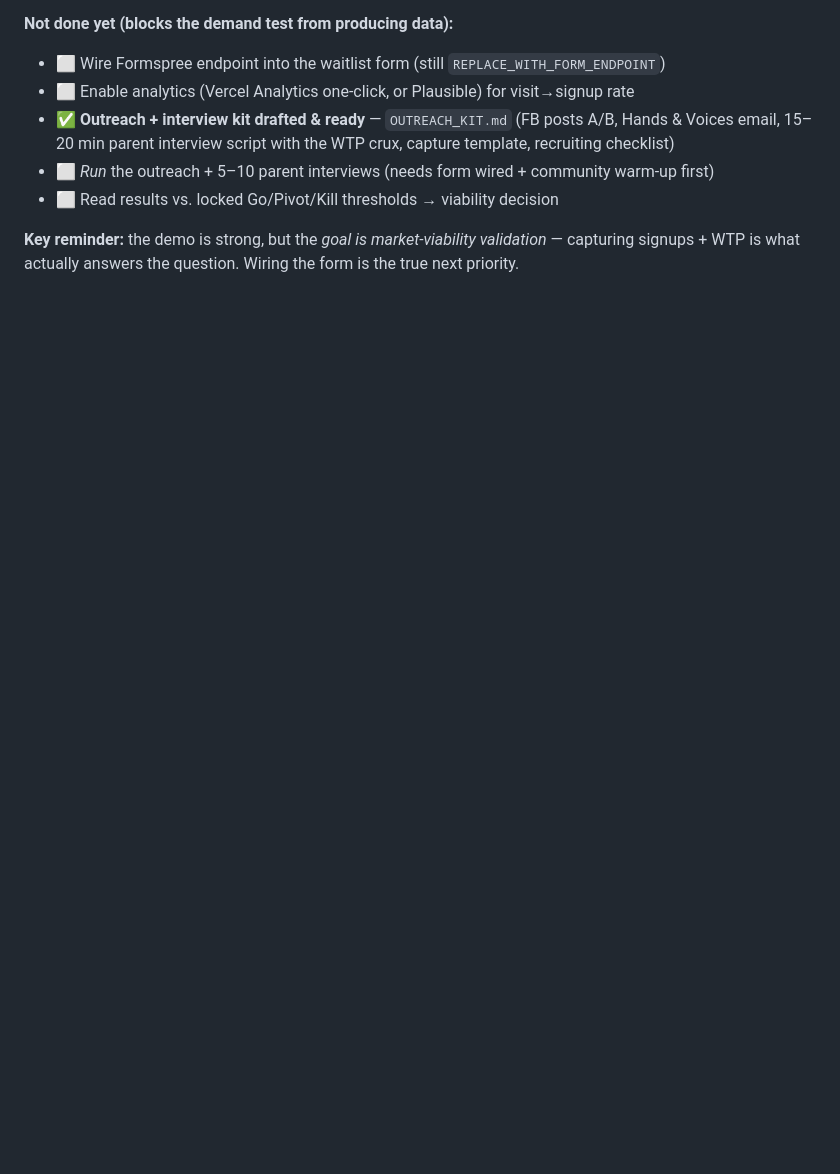
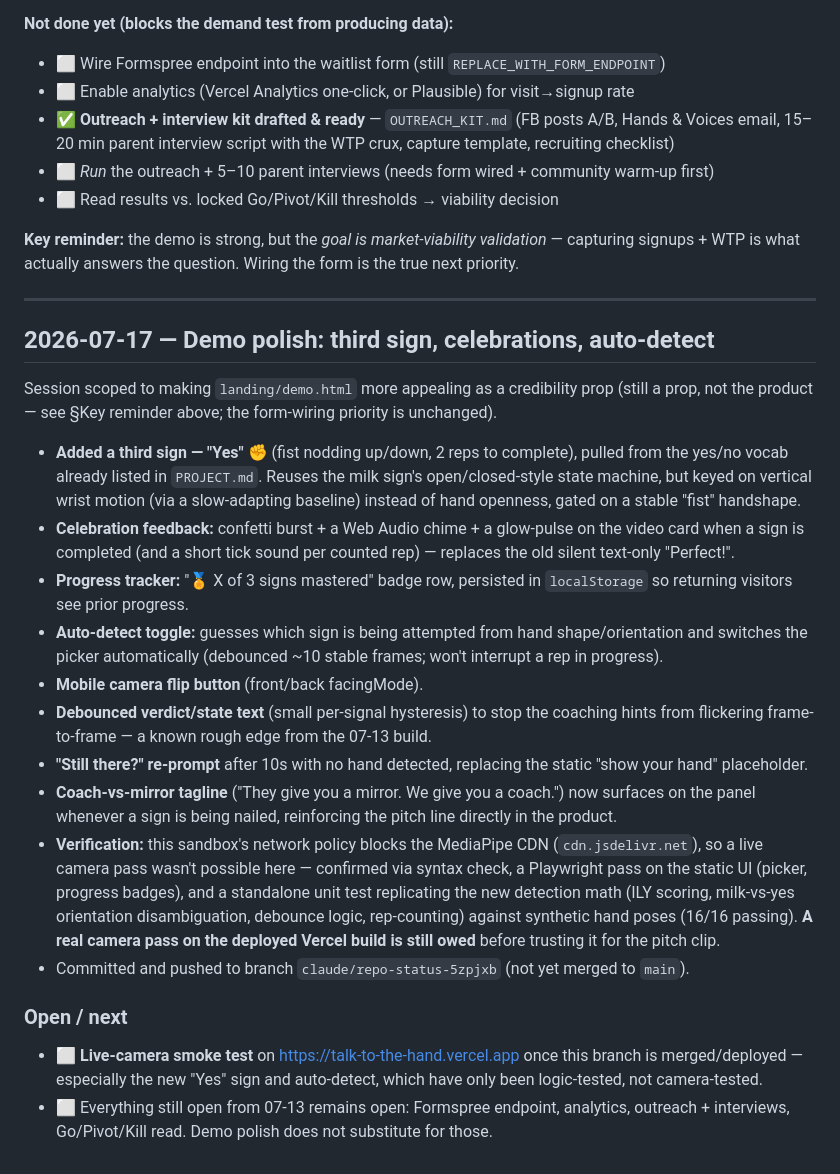
Before and after one commit to darsh94/talk-to-the-hand, a Markdown page: DAILY_LOG.md, the part around the change. Drawn GitHub-style; blank space fills up the shorter version.

Commit message:
Log demo-polish session in daily log

```diff
--- a/DAILY_LOG.md
+++ b/DAILY_LOG.md
@@ -91,3 +91,41 @@ Idea = a webcam ASL coach that grades hand shape/speed to beat the "Mirror Limit
 
 **Key reminder:** the demo is strong, but the *goal is market-viability validation* — capturing signups +
 WTP is what actually answers the question. Wiring the form is the true next priority.
+
+---
+
+## 2026-07-17 — Demo polish: third sign, celebrations, auto-detect
+
+Session scoped to making `landing/demo.html` more appealing as a credibility prop (still a prop, not
+the product — see §Key reminder above; the form-wiring priority is unchanged).
+
+- **Added a third sign — "Yes" ✊** (fist nodding up/down, 2 reps to complete), pulled from the
+  yes/no vocab already listed in `PROJECT.md`. Reuses the milk sign's open/closed-style state machine,
+  but keyed on vertical wrist motion (via a slow-adapting baseline) instead of hand openness, gated on
+  a stable "fist" handshape.
+- **Celebration feedback:** confetti burst + a Web Audio chime + a glow-pulse on the video card when a
+  sign is completed (and a short tick sound per counted rep) — replaces the old silent text-only "Perfect!".
+- **Progress tracker:** "🏅 X of 3 signs mastered" badge row, persisted in `localStorage` so returning
+  visitors see prior progress.
+- **Auto-detect toggle:** guesses which sign is being attempted from hand shape/orientation and
+  switches the picker automatically (debounced ~10 stable frames; won't interrupt a rep in progress).
+- **Mobile camera flip button** (front/back facingMode).
+- **Debounced verdict/state text** (small per-signal hysteresis) to stop the coaching hints from
+  flickering frame-to-frame — a known rough edge from the 07-13 build.
+- **"Still there?" re-prompt** after 10s with no hand detected, replacing the static "show your hand"
+  placeholder.
+- **Coach-vs-mirror tagline** ("They give you a mirror. We give you a coach.") now surfaces on the
+  panel whenever a sign is being nailed, reinforcing the pitch line directly in the product.
+- **Verification:** this sandbox's network policy blocks the MediaPipe CDN (`cdn.jsdelivr.net`), so a
+  live camera pass wasn't possible here — confirmed via syntax check, a Playwright pass on the static
+  UI (picker, progress badges), and a standalone unit test replicating the new detection math (ILY
+  scoring, milk-vs-yes orientation disambiguation, debounce logic, rep-counting) against synthetic
+  hand poses (16/16 passing). **A real camera pass on the deployed Vercel build is still owed** before
+  trusting it for the pitch clip.
+- Committed and pushed to branch `claude/repo-status-5zpjxb` (not yet merged to `main`).
+
+### Open / next
+- ⬜ **Live-camera smoke test** on https://talk-to-the-hand.vercel.app once this branch is merged/deployed —
+  especially the new "Yes" sign and auto-detect, which have only been logic-tested, not camera-tested.
+- ⬜ Everything still open from 07-13 remains open: Formspree endpoint, analytics, outreach + interviews,
+  Go/Pivot/Kill read. Demo polish does not substitute for those.
```
